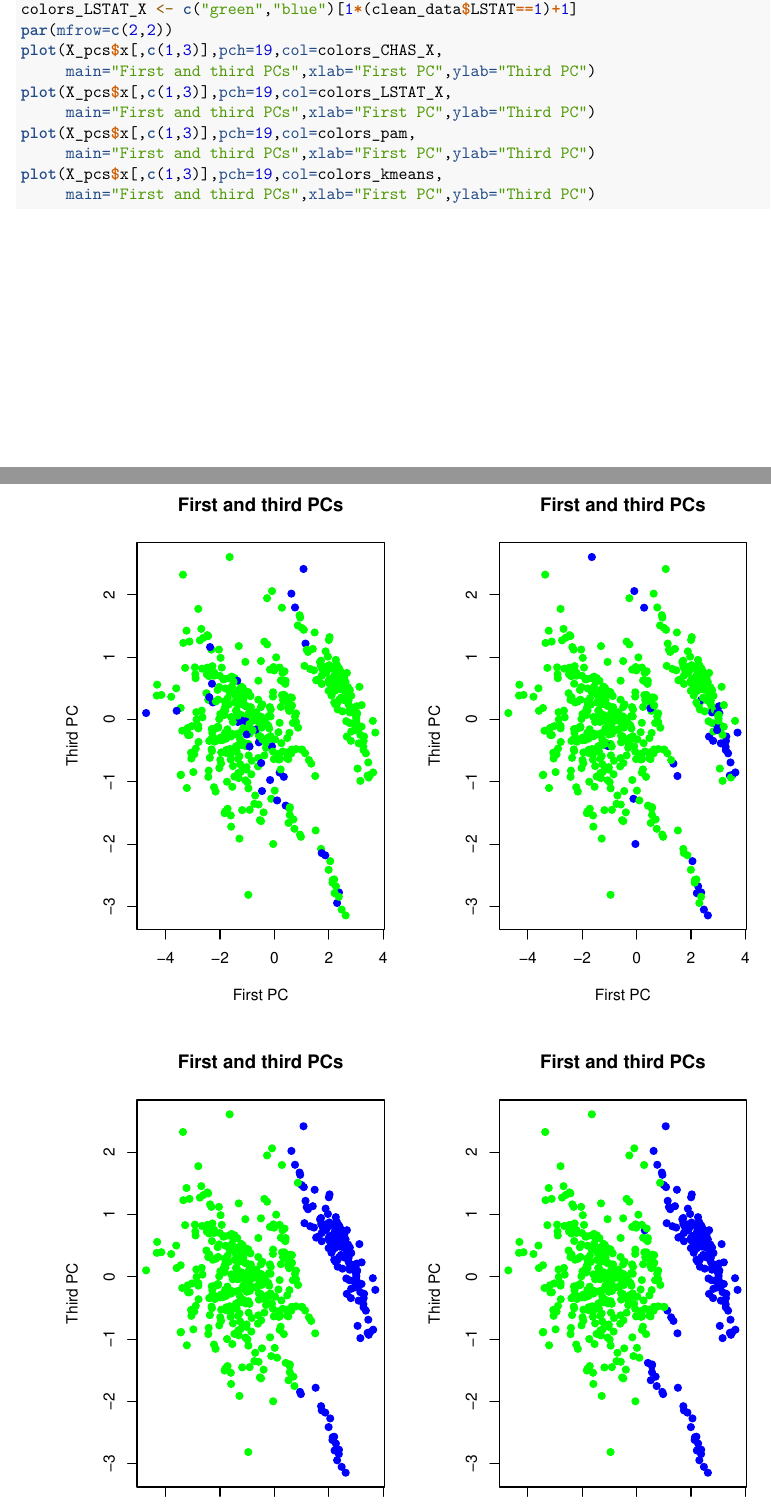
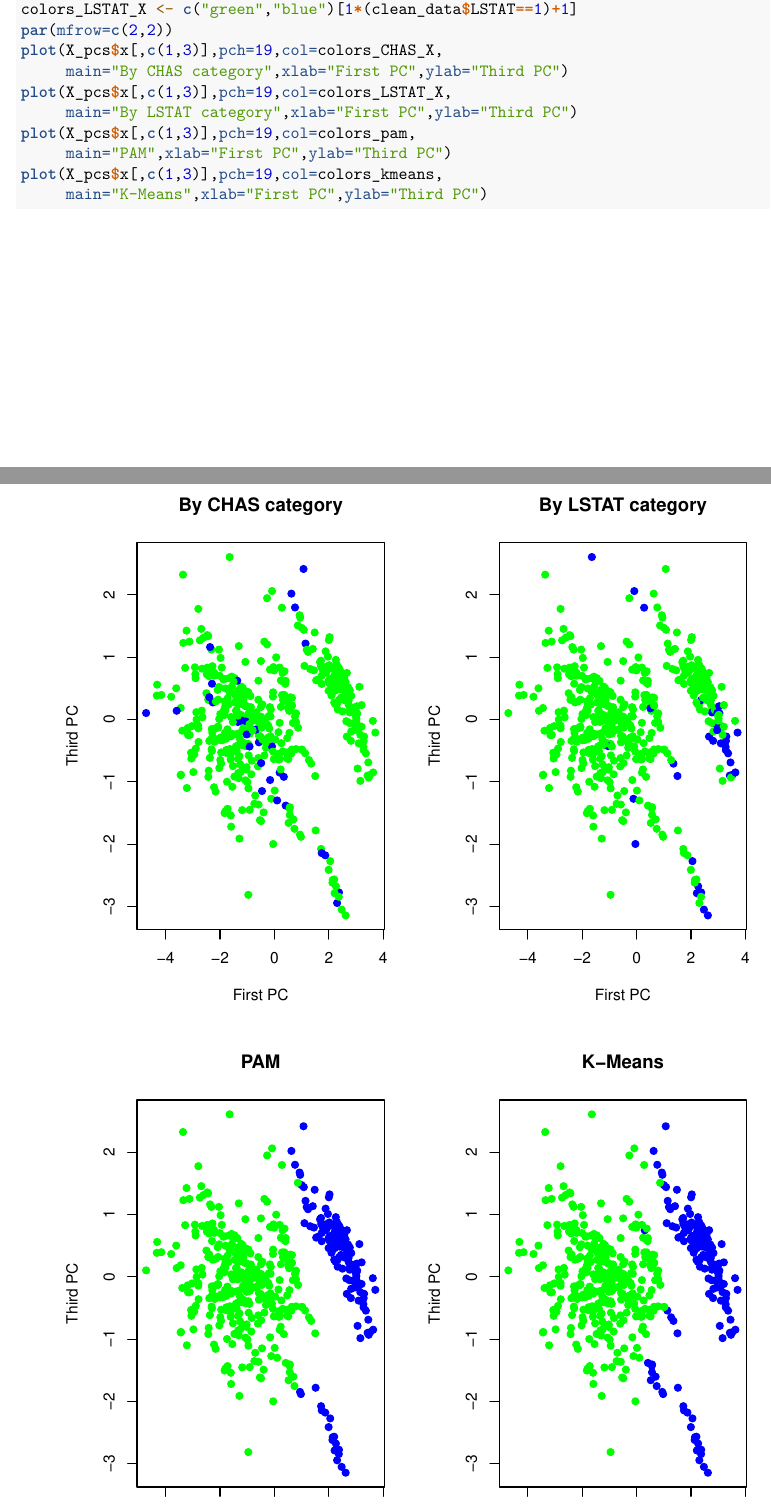
Before and after one commit to ignaac1o/Real_State_mva, an R Markdown document (real_state_2stp.Rmd): two parts of pages 34 and 35 of 45, joined at a grey line, cut so that both start at the same text. Rendered offline with R 4.5, knitr and Pandoc, then LaTeX, with nearby package versions; some code elsewhere in the file could not run offline.

Commit message:
Added fig names in par 4x2

````diff
--- a/real_state_2stp.Rmd
+++ b/real_state_2stp.Rmd
@@ -757,13 +757,13 @@ colors_CHAS_X <- c("green","blue")[1*(clean_data$CHAS==1)+1]
 colors_LSTAT_X <- c("green","blue")[1*(clean_data$LSTAT==1)+1]
 par(mfrow=c(2,2))
 plot(X_pcs$x[,c(1,3)],pch=19,col=colors_CHAS_X,
-     main="First and third PCs",xlab="First PC",ylab="Third PC")
+     main="By CHAS category",xlab="First PC",ylab="Third PC")
 plot(X_pcs$x[,c(1,3)],pch=19,col=colors_LSTAT_X,
-     main="First and third PCs",xlab="First PC",ylab="Third PC")
+     main="By LSTAT category",xlab="First PC",ylab="Third PC")
 plot(X_pcs$x[,c(1,3)],pch=19,col=colors_pam,
-     main="First and third PCs",xlab="First PC",ylab="Third PC")
+     main="PAM",xlab="First PC",ylab="Third PC")
 plot(X_pcs$x[,c(1,3)],pch=19,col=colors_kmeans,
-     main="First and third PCs",xlab="First PC",ylab="Third PC")
+     main="K-Means",xlab="First PC",ylab="Third PC")
 ```
 
 These plots indicate that there are no relationship between the groups formed by the qualitative variables and the groups formed with K-Medoids algorithm (the best method selected).
````
